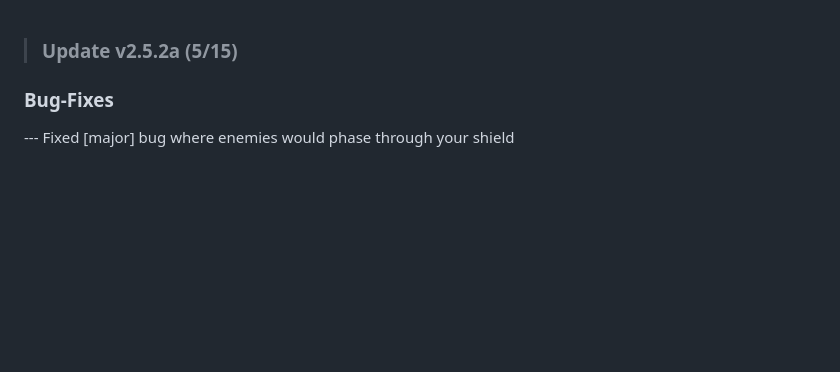
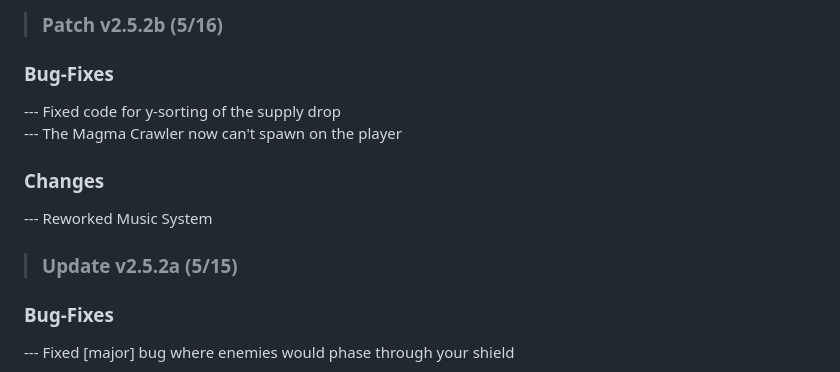
Before and after one commit to notchisboss1000/duel-at-dusk, a Markdown page: README.md, the part around the change. GitHub-like rendering; blank space fills up the shorter version.

```diff
--- a/README.md
+++ b/README.md
@@ -1,3 +1,14 @@
+> ### Patch v2.5.2b (5/16) <br/>
+
+### Bug-Fixes <br/>
+
+--- Fixed code for y-sorting of the supply drop <br/>
+--- The Magma Crawler now can't spawn on the player <br/>
+
+### Changes <br/>
+
+--- Reworked Music System <br/>
+
 > ### Update v2.5.2a (5/15) <br/>
 
 ### Bug-Fixes <br/>
```
